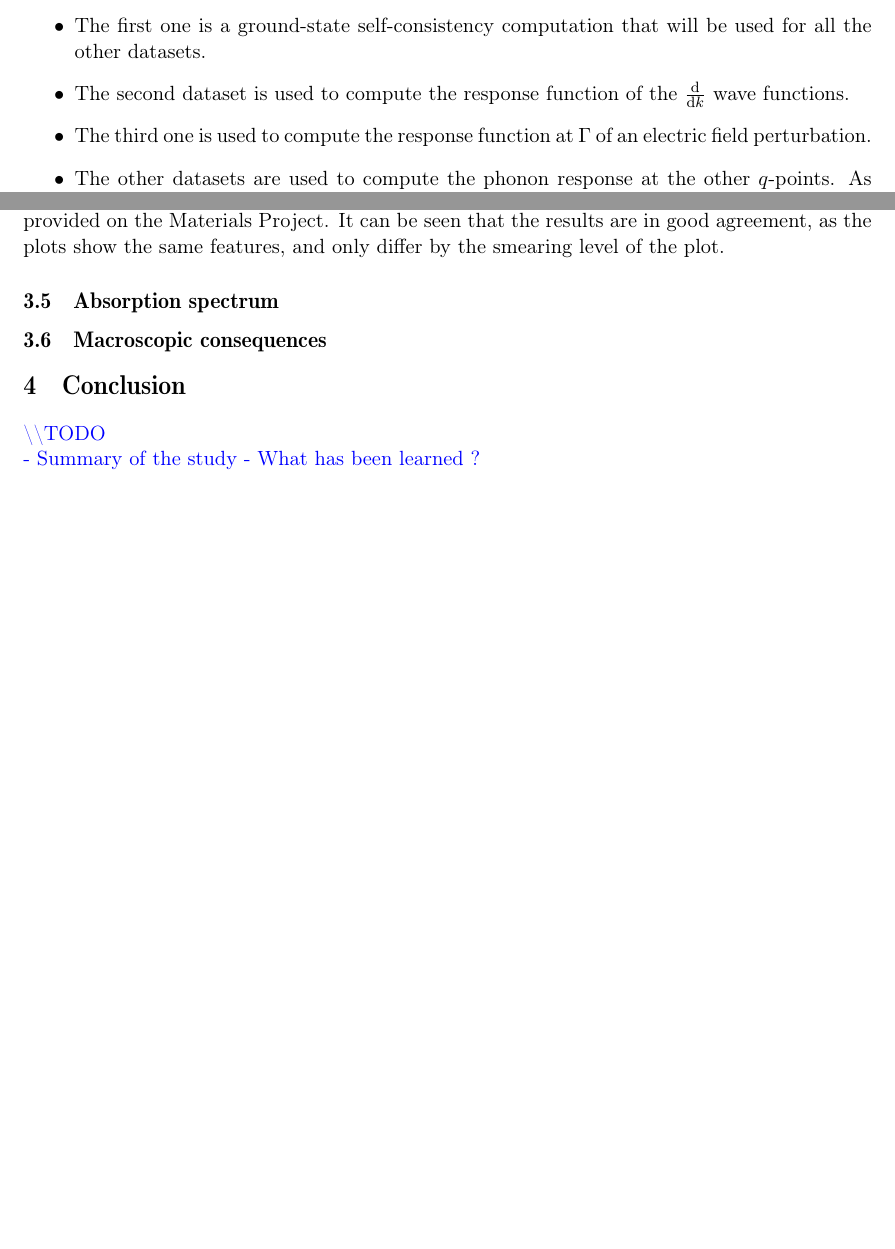
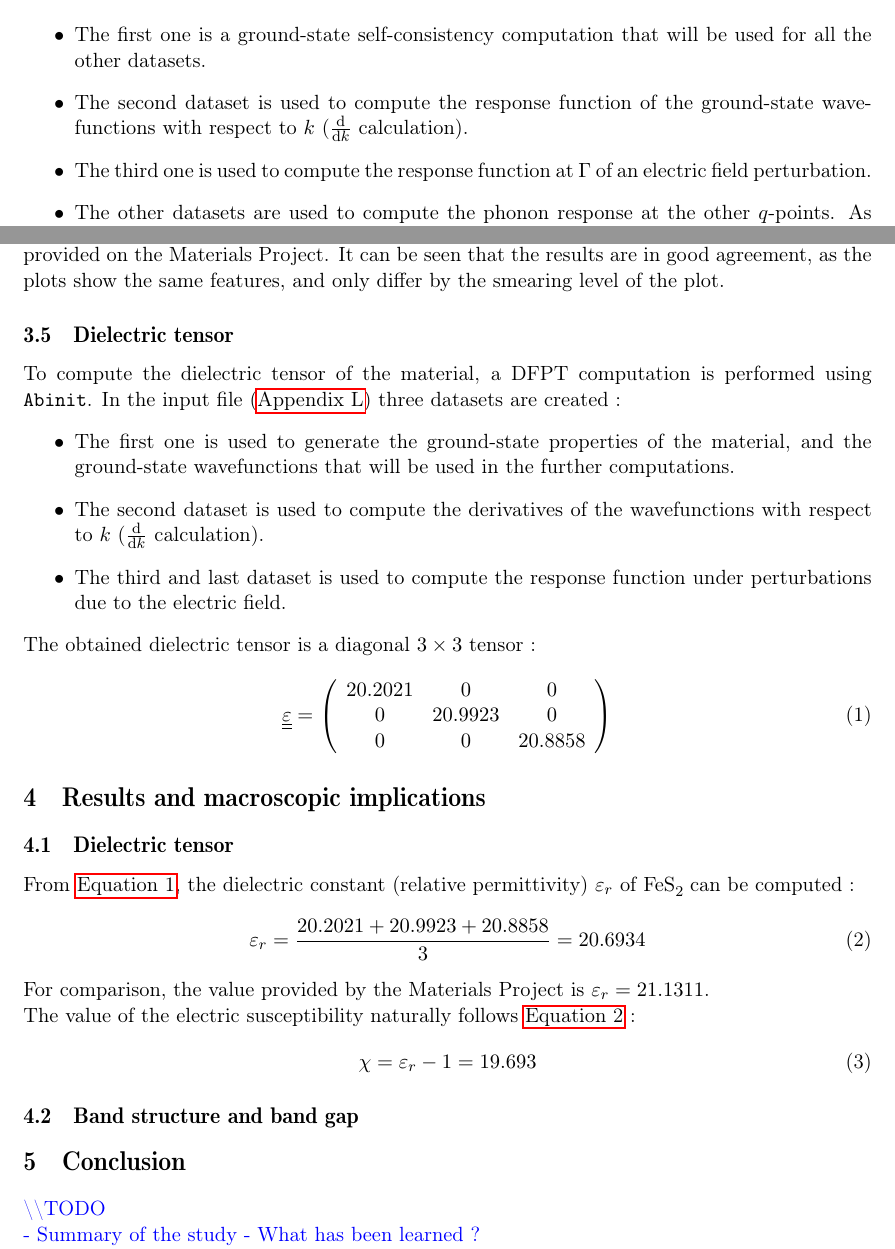
Before and after one commit to anmoureaux/lmapr2451_project, a LaTeX document (report/report.tex): two parts of pages 16 and 18 of 34 before the commit and two parts of pages 16 and 18 of 35 after it, joined at a grey line, cut so that both start at the same text, the shorter picture padded with empty space. Compiled offline with pdfLaTeX.

Commit message:
finish dielectric tensor + begin results section

```diff
--- a/report/report.tex
+++ b/report/report.tex
@@ -14,6 +14,7 @@
 \usepackage{hyperref}
 \definecolor{darkblue}{RGB}{14,43,88}
 \usepackage{chemformula}
+\usepackage{verbatim}
 
 \makeatletter
 \newcommand{\authors}{%
@@ -409,7 +410,7 @@ The phonon dispersion of the material was computed as follows. First, a list of
 Once the list of $k$-points is generated, we use it as a list of $q$-points for the further computations. The next step is to compute the phonon spectrum over the obtained $q$-points. A few datasets are used :
 \begin{itemize}
 \item The first one is a ground-state self-consistency computation that will be used for all the other datasets.
-\item The second dataset is used to compute the response function of the $\frac{\text{d}}{\text{d}k}$ wave functions.
+\item The second dataset is used to compute the response function of the ground-state wavefunctions with respect to $k$ ($\frac{\text{d}}{\text{d}k}$ calculation).
 \item The third one is used to compute the response function at $\Gamma$ of an electric field perturbation.
 \item The other datasets are used to compute the phonon response at the other $q$-points. As only one $q$-point can be considered at a time, we need as many additional datasets as $q$-points.
 \end{itemize}
@@ -458,8 +459,54 @@ By setting \texttt{prtdos = 2}, it is possible to compute the phonon DOS using t
 \caption{Comparison of the phonon DOS}
 \label{fig:phonondos}
 \end{figure}
-\subsection{Absorption spectrum}
-\subsection{Macroscopic consequences}
+\subsection{Dielectric tensor}
+To compute the dielectric tensor of the material, a DFPT computation is performed using \texttt{Abinit}. In the input file (\autoref{Abi11}) three datasets are created :
+\begin{itemize}
+\item The first one is used to generate the ground-state properties of the material, and the ground-state wavefunctions that will be used in the further computations.
+\item The second dataset is used to compute the derivatives of the wavefunctions with respect to $k$ ($\frac{\text{d}}{\text{d}k}$ calculation).
+\item The third and last dataset is used to compute the response function under perturbations due to the electric field.
+\end{itemize}
+The obtained dielectric tensor is a diagonal $3\times 3$ tensor :
+\begin{equation}
+\label{eqn:dielectricTens}\underline{\underline{\varepsilon}} = \left(\begin{array}{ccc}20.2021&0&0\\0&20.9923&0\\0&0&20.8858\end{array}\right)\end{equation}
+\section{Results and macroscopic implications}
+\subsection{Dielectric tensor}
+%%%%%%%%%%%%%%%%%%%%%%%%%%%%%%%%%%%%%%%%%%%%%%%%%%%%%%%%%%%%%%%%%%%%%%%%%%%%%%%%%%%%%%%%%%%%%%%%%
+%%%%%%%%%%%%%%%%%%%%%%%%%%%%%%%%%%%%%%%%%%%%%%%%%%%%%%%%%%%%%%%%%%%%%%%%%%%%%%%%%%%%%%%%%%%%%%%%%
+%%%%%%%%%%%%%%%%%%%%%%%%%%%%%%%%%%%%%%%%%%%%%%%%%%%%%%%%%%%%%%%%%%%%%%%%%%%%%%%%%%%%%%%%%%%%%%%%%
+\begin{comment}
+The electrical displacement $\mathbf{D}$ in the material is linked to the electric field $\mathbf{E}$ and the polarization $\mathbf{P}$ by the following relations :
+\begin{align}\mathbf{D}&=\varepsilon_0\mathbf{E}+\mathbf{P}\\
+&=\varepsilon_0\mathbf{E}+\varepsilon_0\chi\mathbf{E}\\
+&=\varepsilon_0(1+\underline{\underline{\chi}})\mathbf{E}\\
+&=\varepsilon_0\underline{\underline{\varepsilon_r}}\mathbf{E}\\
+&=\underline{\underline{\varepsilon}}\mathbf{E}
+\end{align}
+where $\varepsilon_0$ is the \textit{vacuum permittivity}, $\underline{\underline{\varepsilon_r}}$ is the \textit{relative permittivity} of the material and $\underline{\underline{\chi}}$ is the \textit{electric susceptibility} of the material.
+The dielectric constant tensor is obtained by dividing the dielectric tensor by the vacuum permittivity $\varepsilon_0 = 8.85418782\times 10^{-12}$ [A$^2$s$^4$kg$^{-1}$m$^{-3}$]:
+\begin{equation}
+\underline{\underline{\varepsilon_r}} = \left(\begin{array}{ccc}
+\end{array}\right)
+\end{equation}
+The electric susceptibility tensor of the material, which represents the polarization of the material induced by an electric field, is thus
+$$\underline{\underline{\chi}} = \left(\begin{array}{ccc}
+\end{array}\right)$$
+\end{comment}
+%%%%%%%%%%%%%%%%%%%%%%%%%%%%%%%%%%%%%%%%%%%%%%%%%%%%%%%%%%%%%%%%%%%%%%%%%%%%%%%%%%%%%%%%%%%%%%%%%
+%%%%%%%%%%%%%%%%%%%%%%%%%%%%%%%%%%%%%%%%%%%%%%%%%%%%%%%%%%%%%%%%%%%%%%%%%%%%%%%%%%%%%%%%%%%%%%%%%
+%%%%%%%%%%%%%%%%%%%%%%%%%%%%%%%%%%%%%%%%%%%%%%%%%%%%%%%%%%%%%%%%%%%%%%%%%%%%%%%%%%%%%%%%%%%%%%%%%
+From \autoref{eqn:dielectricTens}, the dielectric constant (relative permittivity) $\varepsilon_{r}$ of \ch{FeS2} can be computed :
+\begin{equation}
+\label{eqn:dielectricCst}
+\varepsilon_{r} = \dfrac{20.2021+20.9923+20.8858}{3} = 20.6934
+\end{equation}
+For comparison, the value provided by the Materials Project is $\varepsilon_r = 21.1311$. \\
+The value of the electric susceptibility naturally follows \autoref{eqn:dielectricCst} :
+\begin{equation}
+\label{eqn:electricSusc}
+\chi = \varepsilon_r-1 = 19.693
+\end{equation}
+\subsection{Band structure and band gap}
 \section{Conclusion}
 \textcolor{blue}{
 \textbackslash\textbackslash TODO\\
```
Also changed, not shown: report/biblio.bib (+7 -0 lines), report/report.bbl, report/report.pdf, report/report.tex (57 more changed lines), 6 other files.
